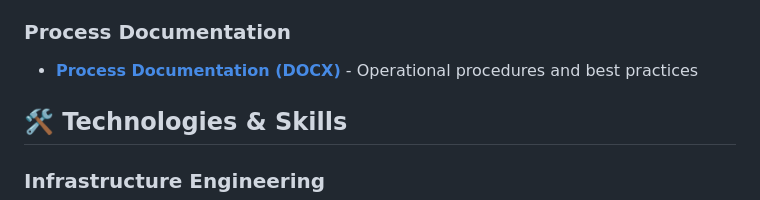
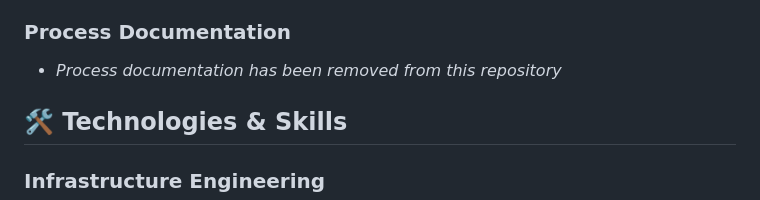
Before and after one commit to juliensimon/work-history, a Markdown page: 2010_2014_criteo/README.md, the part around the change. Rendered like a GitHub page.

Commit message:
Remove process documentation files and update README

```diff
--- a/2010_2014_criteo/README.md
+++ b/2010_2014_criteo/README.md
@@ -24,7 +24,7 @@ This directory contains work artifacts from **Julien Simon's** time at Criteo, f
 - **[USI Conference (PDF)](./Criteo%20USI.pdf)** - Presentation at USI conference
 
 ### Process Documentation
-- **[Process Documentation (DOCX)](./criteo%20processes%20v1.1.docx)** - Operational procedures and best practices
+- *Process documentation has been removed from this repository*
 
 ## 🛠️ Technologies & Skills
 
```
